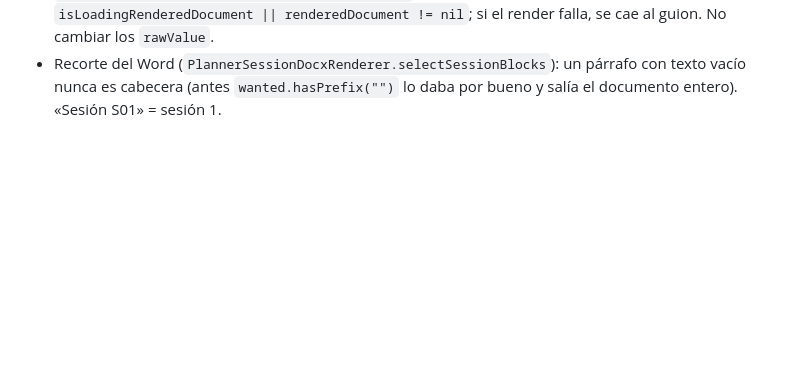
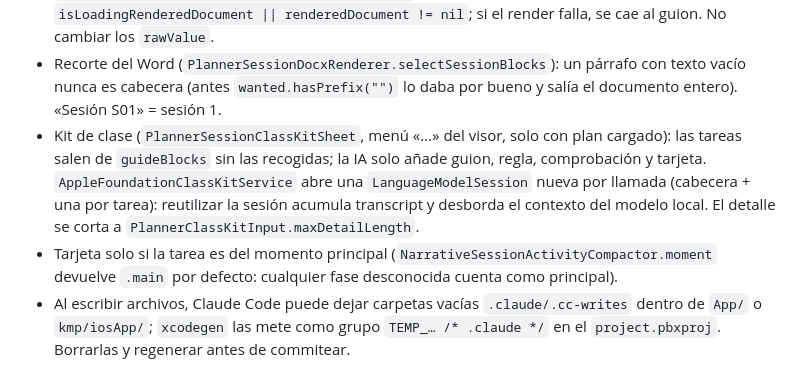
Before and after one commit to mafepa21/mi_gestor_evaluaciones, a Markdown page: docs/ambitos/planner.md, the part around the change. Rendered like a GitHub page; blank space fills up the shorter version.

Commit message:
docs(planner): trampas del kit de clase y del grupo .claude en xcodegen
Co-Authored-By: Claude Opus 5.5 <noreply@anthropic.com>

```diff
--- a/docs/ambitos/planner.md
+++ b/docs/ambitos/planner.md
@@ -64,3 +64,6 @@
 - El importador marca «Doble» si el encabezado no dice el tipo y una línea empieza por «Duración…» y dice doble (`isDoubleDurationLine`), en el lector de párrafos (`parsePlanLegacy`) y en el de tablas.
 - Visor «Documento / Guion» (`PlannerSessionViewMode`, `@AppStorage("planner.sessionDetail.viewMode")`): el modo Documento solo aparece si `isLoadingRenderedDocument || renderedDocument != nil`; si el render falla, se cae al guion. No cambiar los `rawValue`.
 - Recorte del Word (`PlannerSessionDocxRenderer.selectSessionBlocks`): un párrafo con texto vacío nunca es cabecera (antes `wanted.hasPrefix("")` lo daba por bueno y salía el documento entero). «Sesión S01» = sesión 1.
+- Kit de clase (`PlannerSessionClassKitSheet`, menú «…» del visor, solo con plan cargado): las tareas salen de `guideBlocks` sin las recogidas; la IA solo añade guion, regla, comprobación y tarjeta. `AppleFoundationClassKitService` abre una `LanguageModelSession` nueva por llamada (cabecera + una por tarea): reutilizar la sesión acumula transcript y desborda el contexto del modelo local. El detalle se corta a `PlannerClassKitInput.maxDetailLength`.
+- Tarjeta solo si la tarea es del momento principal (`NarrativeSessionActivityCompactor.moment` devuelve `.main` por defecto: cualquier fase desconocida cuenta como principal).
+- Al escribir archivos, Claude Code puede dejar carpetas vacías `.claude/.cc-writes` dentro de `App/` o `kmp/iosApp/`; `xcodegen` las mete como grupo `TEMP_… /* .claude */` en el `project.pbxproj`. Borrarlas y regenerar antes de commitear.
```
